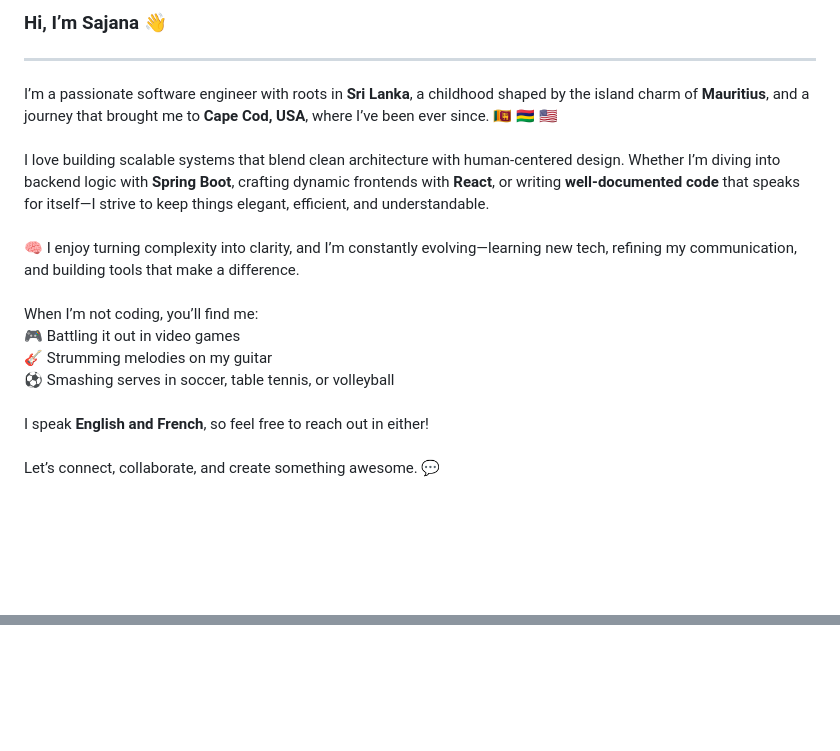
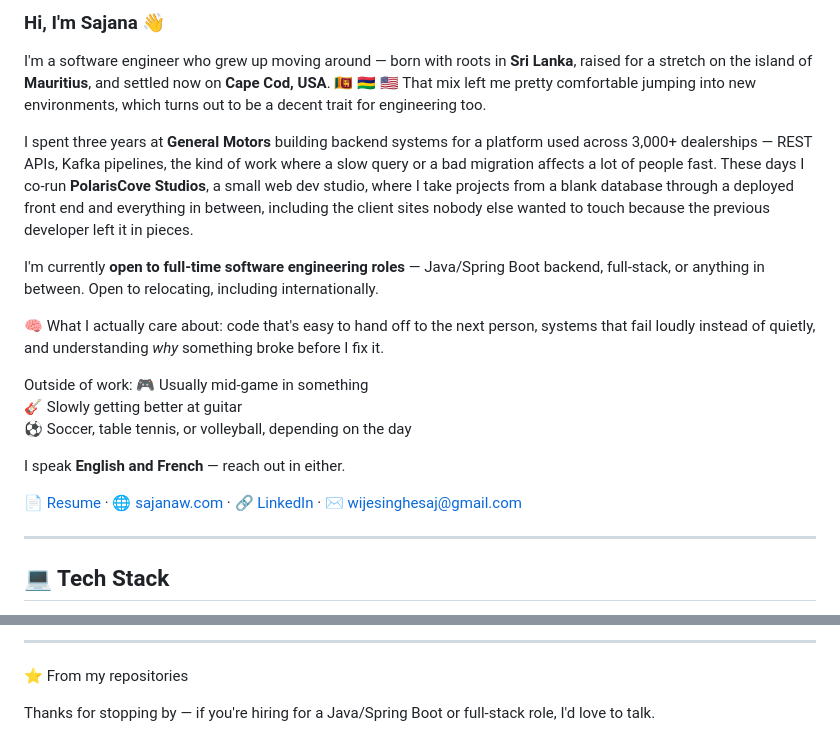
Before and after one commit to StormKing969/StormKing969, a Markdown page: README.md, 2 parts joined by grey strips. Rendered like a GitHub page; blank space fills up the shorter version.

Commit message:
Revise README with updated bio and tech stack
Updated personal introduction and expanded tech stack details.

```diff
--- a/README.md
+++ b/README.md
@@ -1,5 +1,23 @@
-### Hi, I’m Sajana 👋
+### Hi, I'm Sajana 👋
+
+I'm a software engineer who grew up moving around — born with roots in **Sri Lanka**, raised for a stretch on the island of **Mauritius**, and settled now on **Cape Cod, USA**. 🇱🇰 🇲🇺 🇺🇸 That mix left me pretty comfortable jumping into new environments, which turns out to be a decent trait for engineering too.
+
+I spent three years at **General Motors** building backend systems for a platform used across 3,000+ dealerships — REST APIs, Kafka pipelines, the kind of work where a slow query or a bad migration affects a lot of people fast. These days I co-run **PolarisCove Studios**, a small web dev studio, where I take projects from a blank database through a deployed front end and everything in between, including the client sites nobody else wanted to touch because the previous developer left it in pieces.
+
+I'm currently **open to full-time software engineering roles** — Java/Spring Boot backend, full-stack, or anything in between. Open to relocating, including internationally.
+
+🧠 What I actually care about: code that's easy to hand off to the next person, systems that fail loudly instead of quietly, and understanding *why* something broke before I fix it.
+
+Outside of work:
+🎮 Usually mid-game in something
+🎸 Slowly getting better at guitar
+⚽ Soccer, table tennis, or volleyball, depending on the day
+
+I speak **English and French** — reach out in either.
+
+📄 [Resume](https://stormking969.github.io/StormKing969/resume.pdf) · 🌐 [sajanaw.com](https://sajanaw.com) · 🔗 [LinkedIn](https://linkedin.com/in/sajana-wijesinghe) · ✉️ wijesinghesaj@gmail.com
+
 ---
-I’m a passionate software engineer with roots in **Sri Lanka**, a childhood shaped by the island charm of **Mauritius**, and a journey that brought me to **Cape Cod, USA**, where I’ve been ever since. 🇱🇰 🇲🇺 🇺🇸<br><br>I love building scalable systems that blend clean architecture with human-centered design. Whether I’m diving into backend logic with **Spring Boot**, crafting dynamic frontends with **React**, or writing **well-documented code** that speaks for itself—I strive to keep things elegant, efficient, and understandable.<br><br>🧠 I enjoy turning complexity into clarity, and I’m constantly evolving—learning new tech, refining my communication, and building tools that make a difference.<br><br>When I’m not coding, you’ll find me:<br>🎮 Battling it out in video games  <br>🎸 Strumming melodies on my guitar  <br>⚽ Smashing serves in soccer, table tennis, or volleyball  <br><br>I speak **English and French**, so feel free to reach out in either!<br><br>Let’s connect, collaborate, and create something awesome. 💬
 
+## 💻 Tech Stack
 
@@ -7,0 +39,7 @@ I’m a passionate software engineer with roots in **Sri Lanka**, a childhood sh
+---
+
+⭐ From my repositories
+
+<!-- Optional: GitHub stats or pinned repos can go here if you want to add them -->
+
+Thanks for stopping by — if you're hiring for a Java/Spring Boot or full-stack role, I'd love to talk.
```
Also changed, not shown: other parts of README.md (+15 -2 lines).
